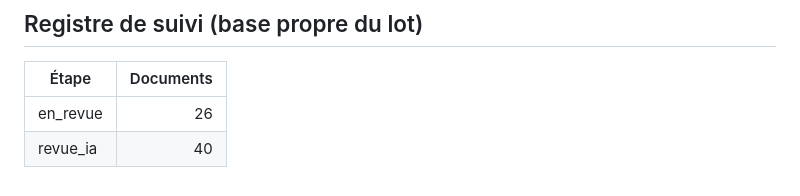
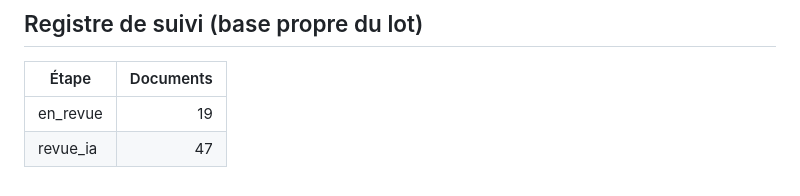
Before and after one commit to ekacel1/BLDP, a Markdown page: docs/AVANCEMENT.md, the part around one of its changes. Rendered like a GitHub page.

Commit message:
Avancement : lot1 T002R1 : verifiee par claude (claude-opus-5-5), reprise, 2 vérificateurs en parallèle, à la demande de l'utilisateur, integree (7 versés, 19 à revoir)
Co-Authored-By: Claude Opus 5.5 <noreply@anthropic.com>

```diff
--- a/docs/AVANCEMENT.md
+++ b/docs/AVANCEMENT.md
@@ -86,5 +86,5 @@ La validation définitive reste humaine (§16) : `valide` n'est jamais posé par
 
 | Étape | Documents |
 |---|---:|
-| en_revue | 26 |
-| revue_ia | 40 |
+| en_revue | 19 |
+| revue_ia | 47 |
```
Also changed, not shown: other parts of docs/AVANCEMENT.md (+1 -1 lines).
